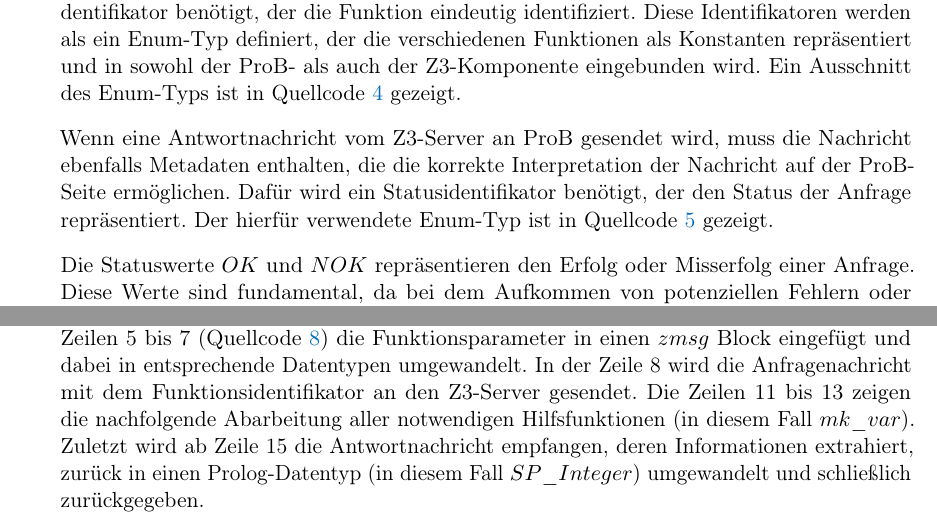
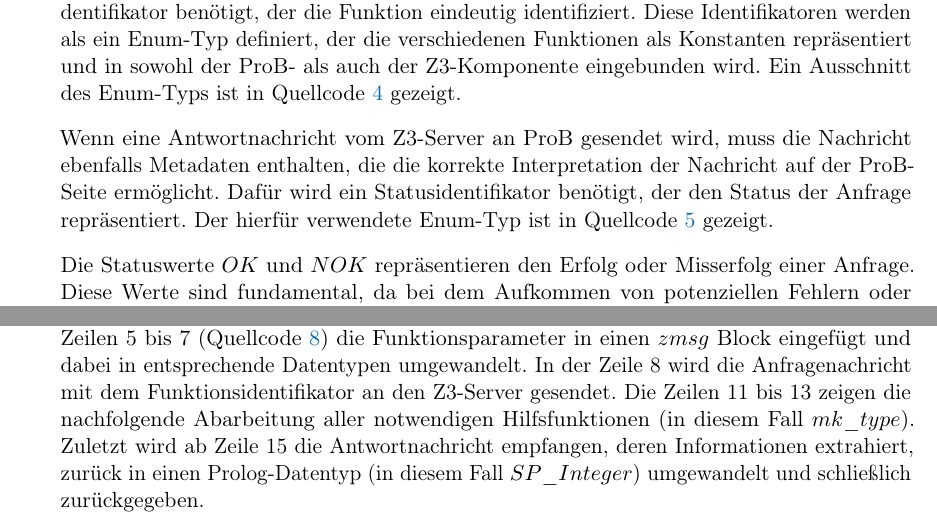
Before and after one commit to SilenZcience/ScientificWork, a LaTeX thesis (BachelorThesis/thesis.tex, which reads BachelorThesis/architecture.tex): two parts of pages 21 and 23 of 42, joined at a grey line, cut so that both start at the same text. Compiled offline with pdfLaTeX.

Commit message:
fix small mistakes

```diff
--- a/BachelorThesis/architecture.tex
+++ b/BachelorThesis/architecture.tex
@@ -51,7 +51,7 @@ Ein Ausschnitt des Enum-Typs ist in \cref{lst:func-identifiers} gezeigt.
 \end{lstlisting}
 
 Wenn eine Antwortnachricht vom Z3-Server an ProB gesendet wird, muss die Nachricht ebenfalls Metadaten enthalten,
-die die korrekte Interpretation der Nachricht auf der ProB-Seite ermöglichen.
+die die korrekte Interpretation der Nachricht auf der ProB-Seite ermöglicht.
 Dafür wird ein Statusidentifikator benötigt, der den Status der Anfrage repräsentiert.
 Der hierfür verwendete Enum-Typ ist in \cref{lst:status-identifiers} gezeigt.
 
@@ -224,7 +224,7 @@ Es ist zu erkennen, dass der ursprüngliche Funktionskörper der Funktion nahezu
 Die ProB-Seite der Funktion hingegen wurde hinsichtlich der beschriebenen Vorgehensweise umstrukturiert.
 So werden in den Zeilen 5 bis 7 (\cref{lst:mk-var-prob}) die Funktionsparameter in einen $zmsg$ Block eingefügt und dabei in entsprechende Datentypen umgewandelt.
 In der Zeile 8 wird die Anfragenachricht mit dem Funktionsidentifikator an den Z3-Server gesendet.
-Die Zeilen 11 bis 13 zeigen die nachfolgende Abarbeitung aller notwendigen Hilfsfunktionen (in diesem Fall $mk\_var$).
+Die Zeilen 11 bis 13 zeigen die nachfolgende Abarbeitung aller notwendigen Hilfsfunktionen (in diesem Fall $mk\_type$).
 Zuletzt wird ab Zeile 15 die Antwortnachricht empfangen, deren Informationen extrahiert, zurück in einen Prolog-Datentyp (in diesem Fall $SP\_Integer$) umgewandelt und schließlich zurückgegeben.
 
 Im Gegensatz zu einer globalen Definition des Sockets im Z3-Prozess wird der Socket in der ProB-Seite als Parameter an jede Interfacefunktion gegeben.
```
Also changed, not shown: BachelorThesis/thesis.pdf.
